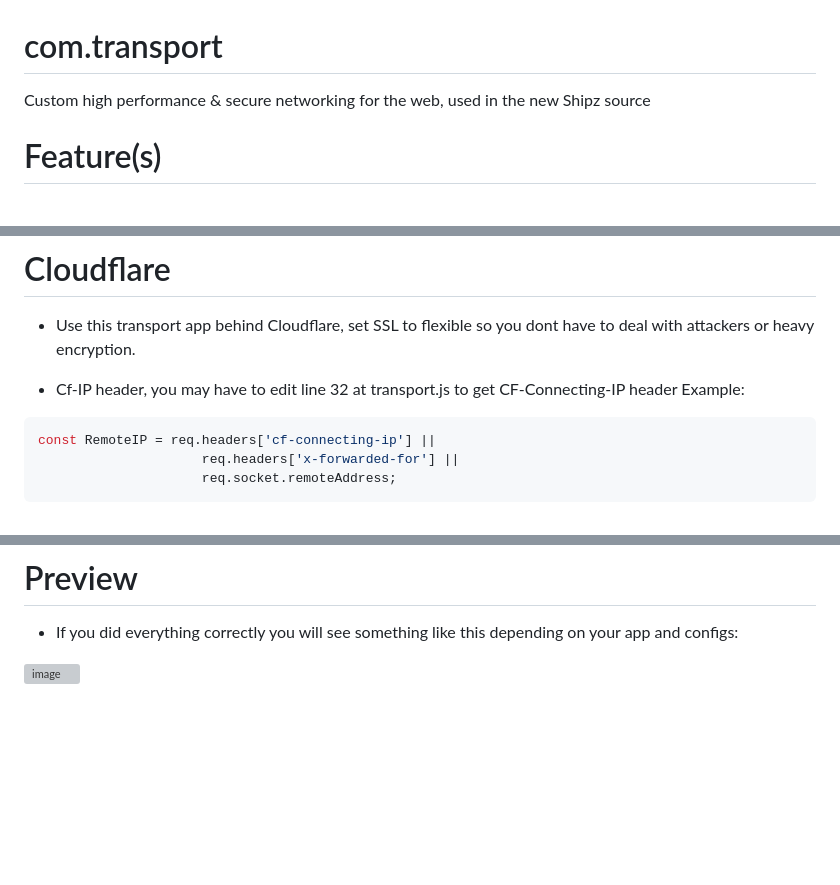
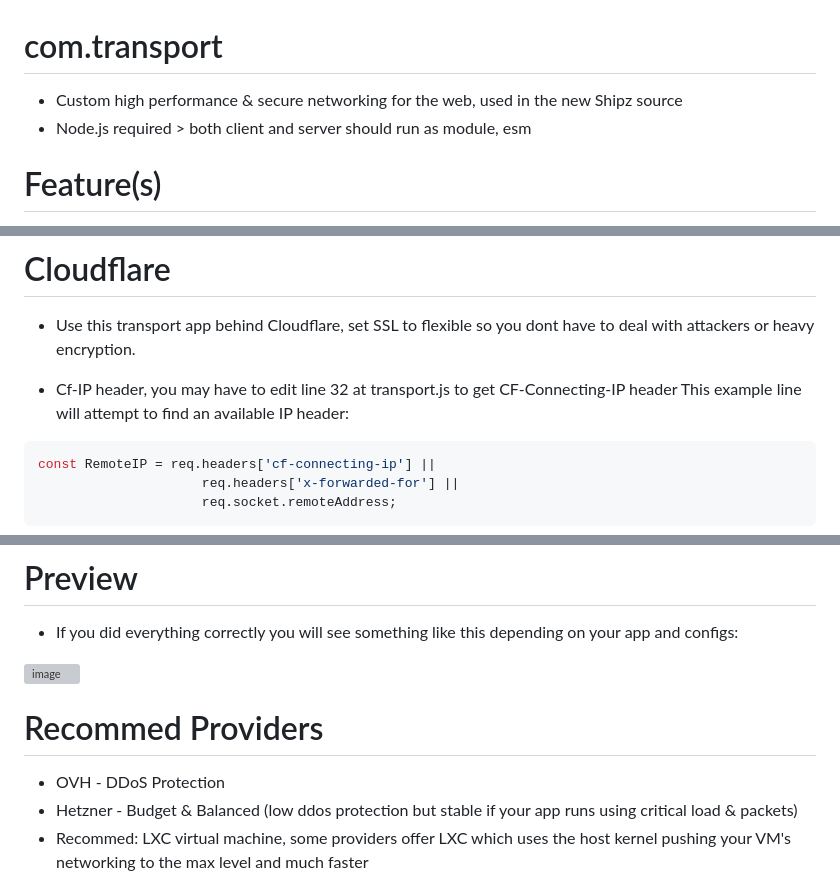
Before and after one commit to shipz-developers/com.transport, a Markdown page: README.md, 3 parts joined by grey strips. Rendered like a GitHub page; blank space fills up the shorter version; grey boxes are pictures that could not be loaded.

````diff
--- a/README.md
+++ b/README.md
@@ -1,5 +1,6 @@
 # com.transport
-Custom high performance &amp; secure networking for the web, used in the new Shipz source
+* Custom high performance &amp; secure networking for the web, used in the new Shipz source
+* Node.js required > both client and server should run as module, esm
 
 # Feature(s)
 * Maximized high-performance web transport with configurable options and easily packet sending over binary
@@ -51,7 +52,7 @@ Make sure the packet for CODES['xx'] exists at server/com.transport/data/com.cod
 * Use this transport app behind Cloudflare, set SSL to flexible so you dont have to deal with attackers or heavy encryption.
 
 * Cf-IP header, you may have to edit line 32 at transport.js to get CF-Connecting-IP header
-Example:
+This example line will attempt to find an available IP header:
 ```javascript
 const RemoteIP = req.headers['cf-connecting-ip'] ||
                      req.headers['x-forwarded-for'] ||
@@ -70,3 +71,8 @@ const RemoteIP = req.headers['cf-connecting-ip'] ||
 # Preview
 * If you did everything correctly you will see something like this depending on your app and configs:
 <img width="526" height="266" alt="image" src="https://github.com/user-attachments/assets/ca6f2aef-b956-4501-b806-8759ab7e8098" />
+
+# Recommed Providers
+* OVH - DDoS Protection
+* Hetzner - Budget & Balanced (low ddos protection but stable if your app runs using critical load & packets)
+* Recommed: LXC virtual machine, some providers offer LXC which uses the host kernel pushing your VM's networking to the max level and much faster
````
